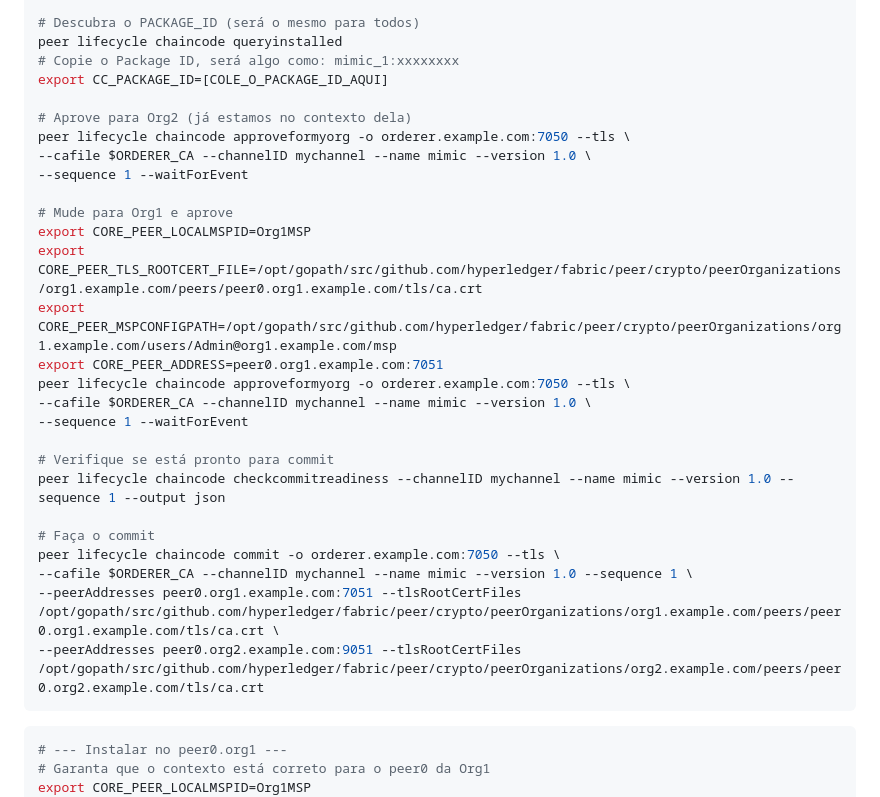
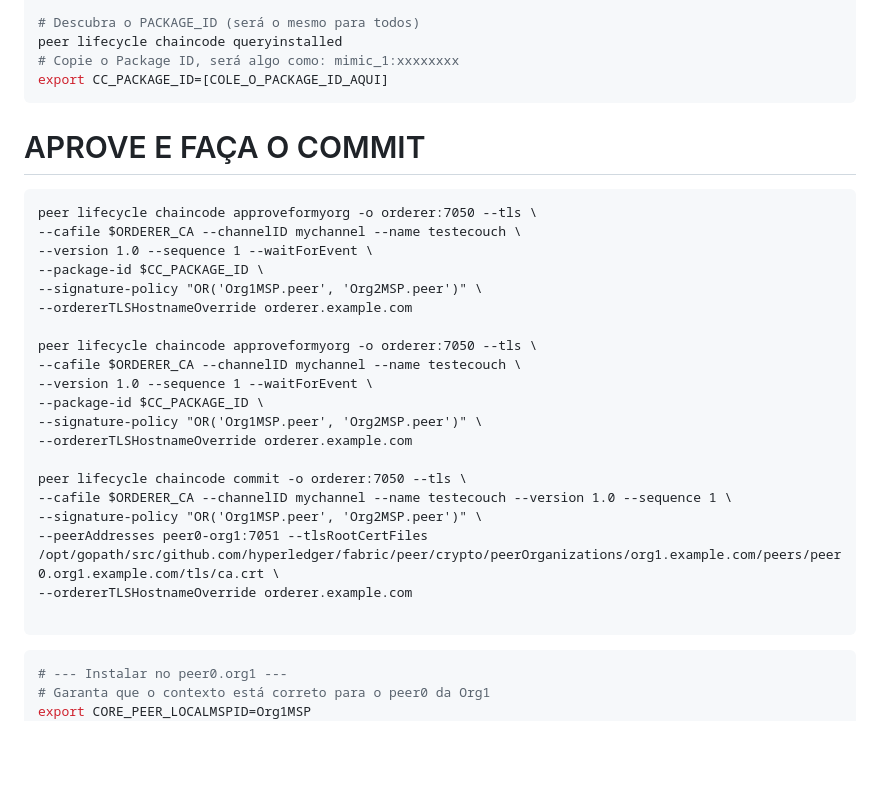
Before and after one commit to GuScarenci/project-swarm, a Markdown page: README.md, the part around the change. Rendered like a GitHub page; blank space fills up the shorter version.

````diff
--- a/README.md
+++ b/README.md
@@ -1299,29 +1299,31 @@ peer lifecycle chaincode install testecouch.tar.gz
 peer lifecycle chaincode queryinstalled
 # Copie o Package ID, será algo como: mimic_1:xxxxxxxx
 export CC_PACKAGE_ID=[COLE_O_PACKAGE_ID_AQUI]
+```
 
-# Aprove para Org2 (já estamos no contexto dela)
-peer lifecycle chaincode approveformyorg -o orderer.example.com:7050 --tls \
---cafile $ORDERER_CA --channelID mychannel --name mimic --version 1.0 \
---sequence 1 --waitForEvent
+# APROVE E FAÇA O COMMIT
 
-# Mude para Org1 e aprove
-export CORE_PEER_LOCALMSPID=Org1MSP
-export CORE_PEER_TLS_ROOTCERT_FILE=/opt/gopath/src/github.com/hyperledger/fabric/peer/crypto/peerOrganizations/org1.example.com/peers/peer0.org1.example.com/tls/ca.crt
-export CORE_PEER_MSPCONFIGPATH=/opt/gopath/src/github.com/hyperledger/fabric/peer/crypto/peerOrganizations/org1.example.com/users/Admin@org1.example.com/msp
-export CORE_PEER_ADDRESS=peer0.org1.example.com:7051
-peer lifecycle chaincode approveformyorg -o orderer.example.com:7050 --tls \
---cafile $ORDERER_CA --channelID mychannel --name mimic --version 1.0 \
---sequence 1 --waitForEvent
+```
+peer lifecycle chaincode approveformyorg -o orderer:7050 --tls \
+--cafile $ORDERER_CA --channelID mychannel --name testecouch \
+--version 1.0 --sequence 1 --waitForEvent \
+--package-id $CC_PACKAGE_ID \
+--signature-policy "OR('Org1MSP.peer', 'Org2MSP.peer')" \
+--ordererTLSHostnameOverride orderer.example.com
 
-# Verifique se está pronto para commit
-peer lifecycle chaincode checkcommitreadiness --channelID mychannel --name mimic --version 1.0 --sequence 1 --output json
+peer lifecycle chaincode approveformyorg -o orderer:7050 --tls \
+--cafile $ORDERER_CA --channelID mychannel --name testecouch \
+--version 1.0 --sequence 1 --waitForEvent \
+--package-id $CC_PACKAGE_ID \
+--signature-policy "OR('Org1MSP.peer', 'Org2MSP.peer')" \
+--ordererTLSHostnameOverride orderer.example.com
 
-# Faça o commit
-peer lifecycle chaincode commit -o orderer.example.com:7050 --tls \
---cafile $ORDERER_CA --channelID mychannel --name mimic --version 1.0 --sequence 1 \
---peerAddresses peer0.org1.example.com:7051 --tlsRootCertFiles /opt/gopath/src/github.com/hyperledger/fabric/peer/crypto/peerOrganizations/org1.example.com/peers/peer0.org1.example.com/tls/ca.crt \
---peerAddresses peer0.org2.example.com:9051 --tlsRootCertFiles /opt/gopath/src/github.com/hyperledger/fabric/peer/crypto/peerOrganizations/org2.example.com/peers/peer0.org2.example.com/tls/ca.crt
+peer lifecycle chaincode commit -o orderer:7050 --tls \
+--cafile $ORDERER_CA --channelID mychannel --name testecouch --version 1.0 --sequence 1 \
+--signature-policy "OR('Org1MSP.peer', 'Org2MSP.peer')" \
+--peerAddresses peer0-org1:7051 --tlsRootCertFiles /opt/gopath/src/github.com/hyperledger/fabric/peer/crypto/peerOrganizations/org1.example.com/peers/peer0.org1.example.com/tls/ca.crt \
+--ordererTLSHostnameOverride orderer.example.com
+
 ```
 
 
````
